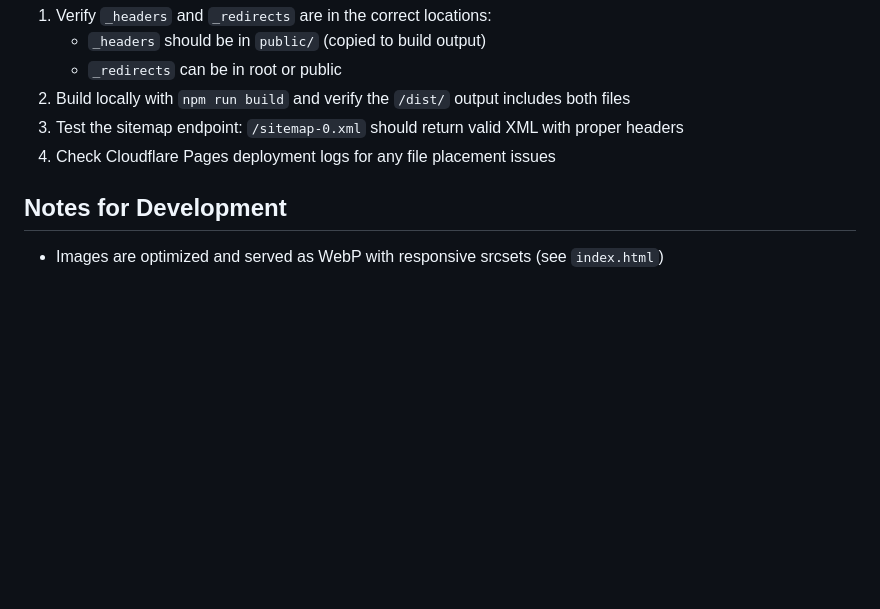
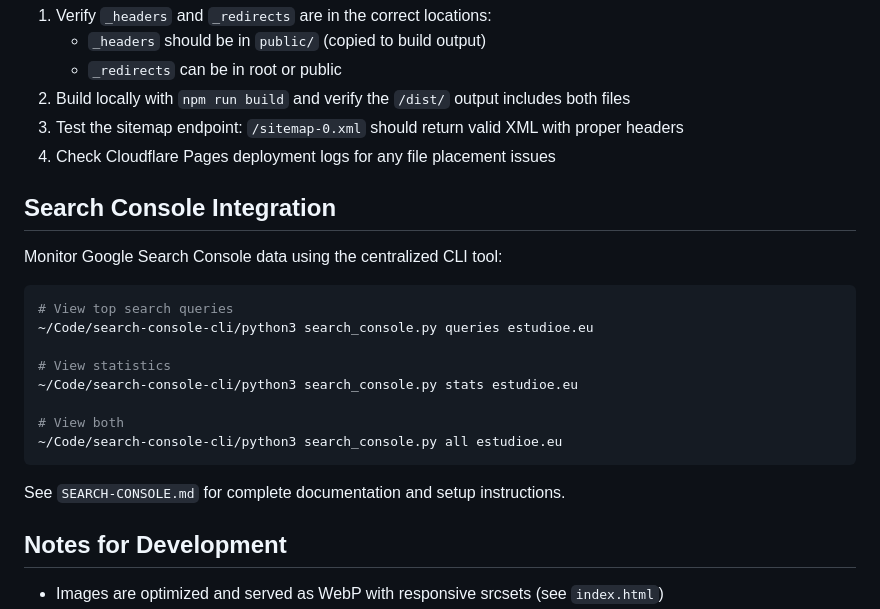
Before and after one commit to eclyptox/estudioe-pages, a Markdown page: CLAUDE.md, the part around the change. Rendered like a GitHub page; blank space fills up the shorter version.

````diff
--- a/CLAUDE.md
+++ b/CLAUDE.md
@@ -102,6 +102,23 @@ Recent git history shows focus on Cloudflare Pages compatibility:
 3. Test the sitemap endpoint: `/sitemap-0.xml` should return valid XML with proper headers
 4. Check Cloudflare Pages deployment logs for any file placement issues
 
+## Search Console Integration
+
+Monitor Google Search Console data using the centralized CLI tool:
+
+```bash
+# View top search queries
+~/Code/search-console-cli/python3 search_console.py queries estudioe.eu
+
+# View statistics
+~/Code/search-console-cli/python3 search_console.py stats estudioe.eu
+
+# View both
+~/Code/search-console-cli/python3 search_console.py all estudioe.eu
+```
+
+See `SEARCH-CONSOLE.md` for complete documentation and setup instructions.
+
 ## Notes for Development
 
 - Images are optimized and served as WebP with responsive srcsets (see `index.html`)
````
Also changed, not shown: SEARCH-CONSOLE.md (added, +149 -0 lines).
